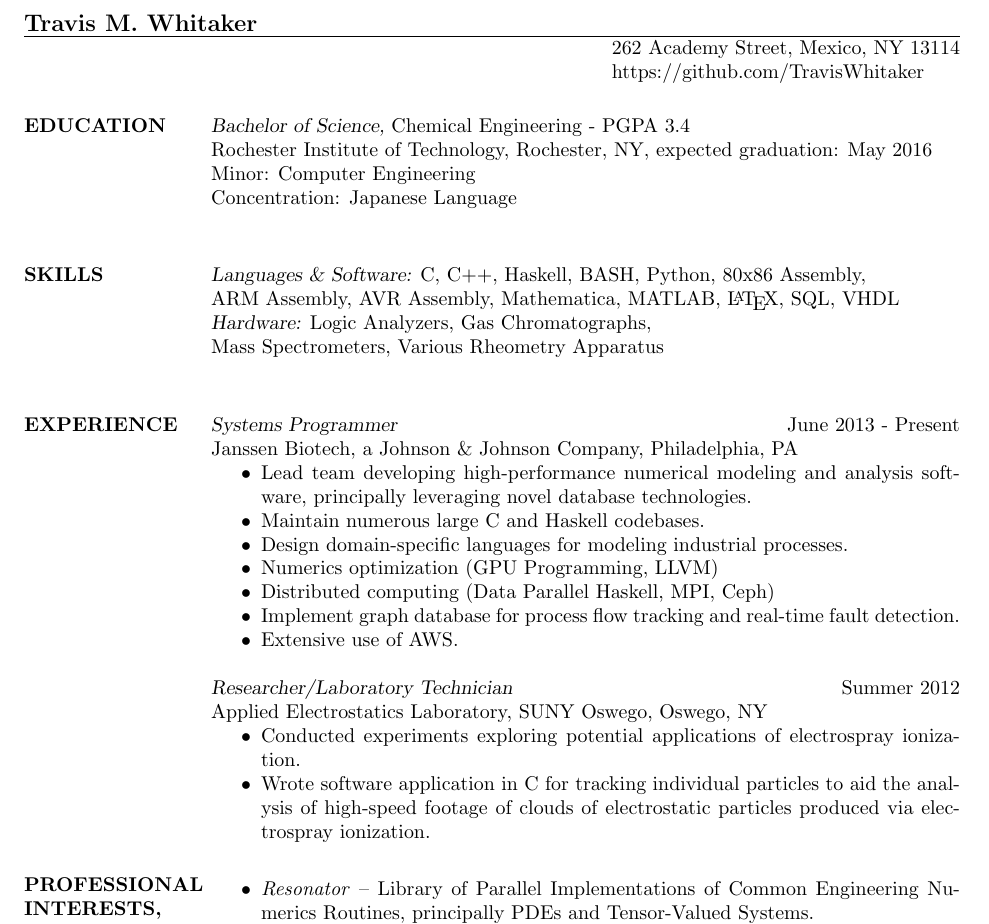
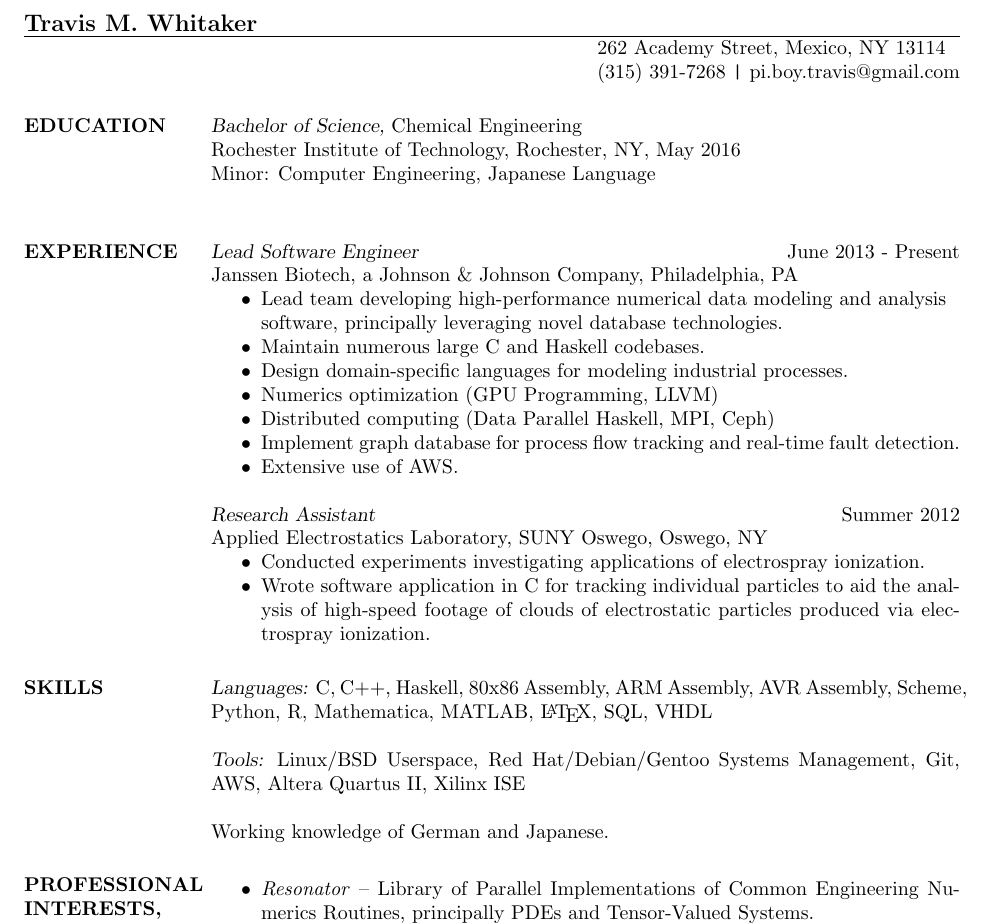
Before and after one commit to TravisWhitaker/Resume, a LaTeX CV (resume.tex): part of the page, cut so that both start at the same text. Compiled offline with pdfLaTeX.

Commit message:
Updated April 2016.

```diff
--- a/resume.tex
+++ b/resume.tex
@@ -6,27 +6,20 @@
 \name{Travis M. Whitaker}
 % \address used twice to have two lines of address
 \address{262 Academy Street, Mexico, NY 13114}
-\address{(315) 391-7268 - tmw4661@rit.edu}
-%\address{tmw4661@rit.edu}
-\address{https://github.com/TravisWhitaker}
+\address{(315) 391-7268 \texttt{|} pi.boy.travis@gmail.com}
+%\address{https://github.com/TravisWhitaker}
 
 \begin{resume}
 
-\section{EDUCATION} {\sl Bachelor of Science,} Chemical Engineering - PGPA 3.4 \\
-Rochester Institute of Technology, Rochester, NY,
-expected graduation: May 2016 \\
-Minor: Computer Engineering \\
-Concentration: Japanese Language \\
-\section{SKILLS} {\sl Languages \& Software:} C, C++, Haskell, BASH, Python, 80x86 Assembly, \\ARM Assembly, AVR Assembly, Mathematica, MATLAB, \LaTeX, SQL, VHDL \\
-%                 {\sl Operating Systems:} Linux, Microsoft Windows.
-                 {\sl Hardware:} Logic Analyzers, Gas Chromatographs, \\Mass Spectrometers, Various Rheometry Apparatus\\
-%                 {\sl Labs:} General and Analytical Chemistry, Organic Chemistry, Physics.
+\section{EDUCATION} {\sl Bachelor of Science,} Chemical Engineering\\
+Rochester Institute of Technology, Rochester, NY, May 2016 \\
+Minor: Computer Engineering, Japanese Language \\
 
-\section{EXPERIENCE} {\sl Systems Programmer} \hfill June 2013 - Present \\
+\section{EXPERIENCE} {\sl Lead Software Engineer} \hfill June 2013 - Present \\
 		Janssen Biotech, a Johnson \& Johnson Company,
 		Philadelphia, PA
 		\begin{itemize}  \itemsep -2pt
-		\item   Lead team developing high-performance numerical modeling and analysis software, principally leveraging novel database technologies.
+		\item   Lead team developing high-performance numerical data modeling and analysis \\ software, principally leveraging novel database technologies.
 		\item   Maintain numerous large C and Haskell codebases.
 		\item   Design domain-specific languages for modeling industrial processes.
 		\item   Numerics optimization (GPU Programming, LLVM)
@@ -35,17 +28,22 @@ Concentration: Japanese Language \\
 		\item   Extensive use of AWS.
 		\end{itemize}
 
-                {\sl Researcher/Laboratory Technician} \hfill Summer 2012 \\
+                {\sl Research Assistant} \hfill Summer 2012 \\
                 Applied Electrostatics Laboratory,
                 SUNY Oswego, Oswego, NY
                  \begin{itemize}  \itemsep -2pt % reduce space between items
-                \item   Conducted experiments exploring potential applications of electrospray ionization.
+                \item   Conducted experiments investigating applications of electrospray ionization.
 		\item   Wrote software application in C
 			for tracking individual particles
 			to aid the analysis of high-speed footage
 			of clouds of electrostatic particles
 			produced via electrospray ionization.
                 \end{itemize}
+
+\section{SKILLS} {\sl Languages:} C, C++, Haskell, 80x86 Assembly, ARM Assembly, AVR Assembly, Scheme, Python, R, Mathematica, MATLAB, \LaTeX, SQL, VHDL \\ \\
+                 {\sl Tools:} Linux/BSD Userspace, Red Hat/Debian/Gentoo Systems Management, Git, AWS, Altera Quartus II, Xilinx ISE \\ \\
+                 Working knowledge of German and Japanese.
+
 
 \section{PROFESSIONAL \\ INTERESTS, \\ HOBBIES, AND \\ PROJECTS}
 				\begin{itemize} \itemsep -2pt
```
Also changed, not shown: resume.pdf, 1 other file.
